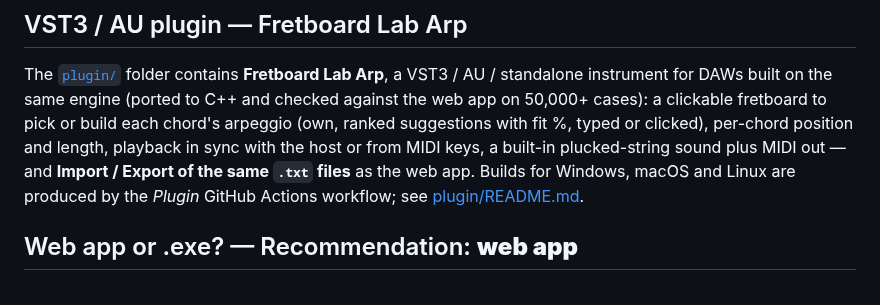
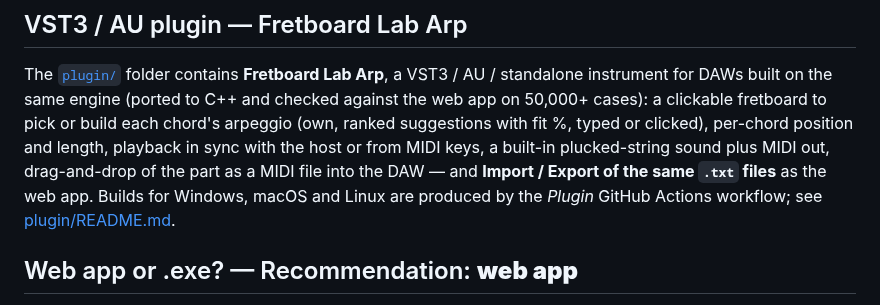
Before and after one commit to ortombl/music-app, a Markdown page: README.md, the part around the change. GitHub-like rendering.

```diff
--- a/README.md
+++ b/README.md
@@ -64,8 +64,8 @@ The [`plugin/`](plugin/README.md) folder contains **Fretboard Lab Arp**, a VST3
 instrument for DAWs built on the same engine (ported to C++ and checked against the web app on
 50,000+ cases): a clickable fretboard to pick or build each chord's arpeggio (own, ranked
 suggestions with fit %, typed or clicked), per-chord position and length, playback in sync with the
-host or from MIDI keys, a built-in plucked-string sound plus MIDI out — and **Import / Export of the
-same `.txt` files** as the web app. Builds for Windows, macOS and Linux are produced by the
+host or from MIDI keys, a built-in plucked-string sound plus MIDI out, drag-and-drop of the part as
+a MIDI file into the DAW — and **Import / Export of the same `.txt` files** as the web app. Builds for Windows, macOS and Linux are produced by the
 *Plugin* GitHub Actions workflow; see [plugin/README.md](plugin/README.md).
 
 ## Web app or .exe? — Recommendation: **web app**
```
Also changed, not shown: plugin/README.md (+4 -1 lines), plugin/docs/editor.png, 6 other files.
